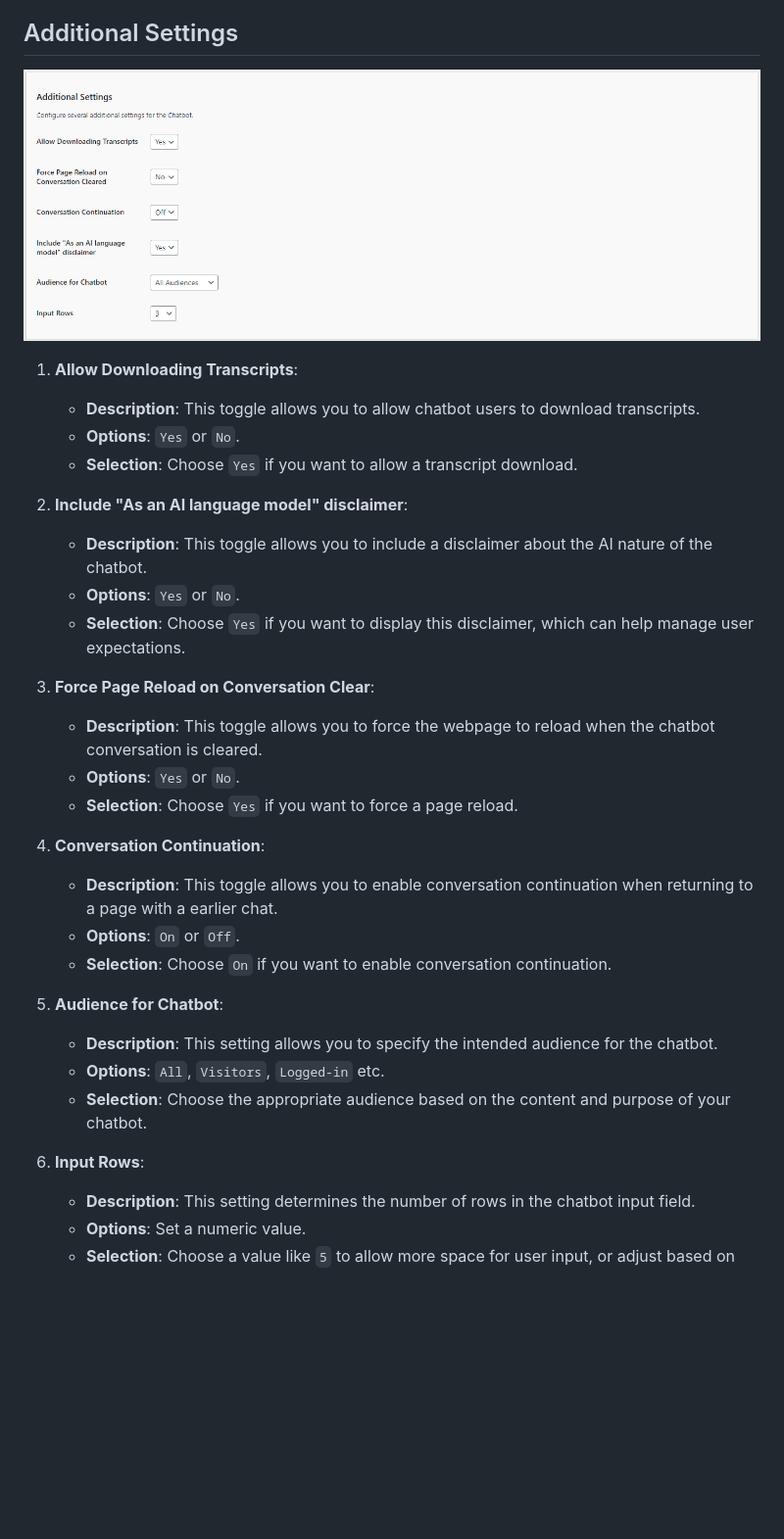
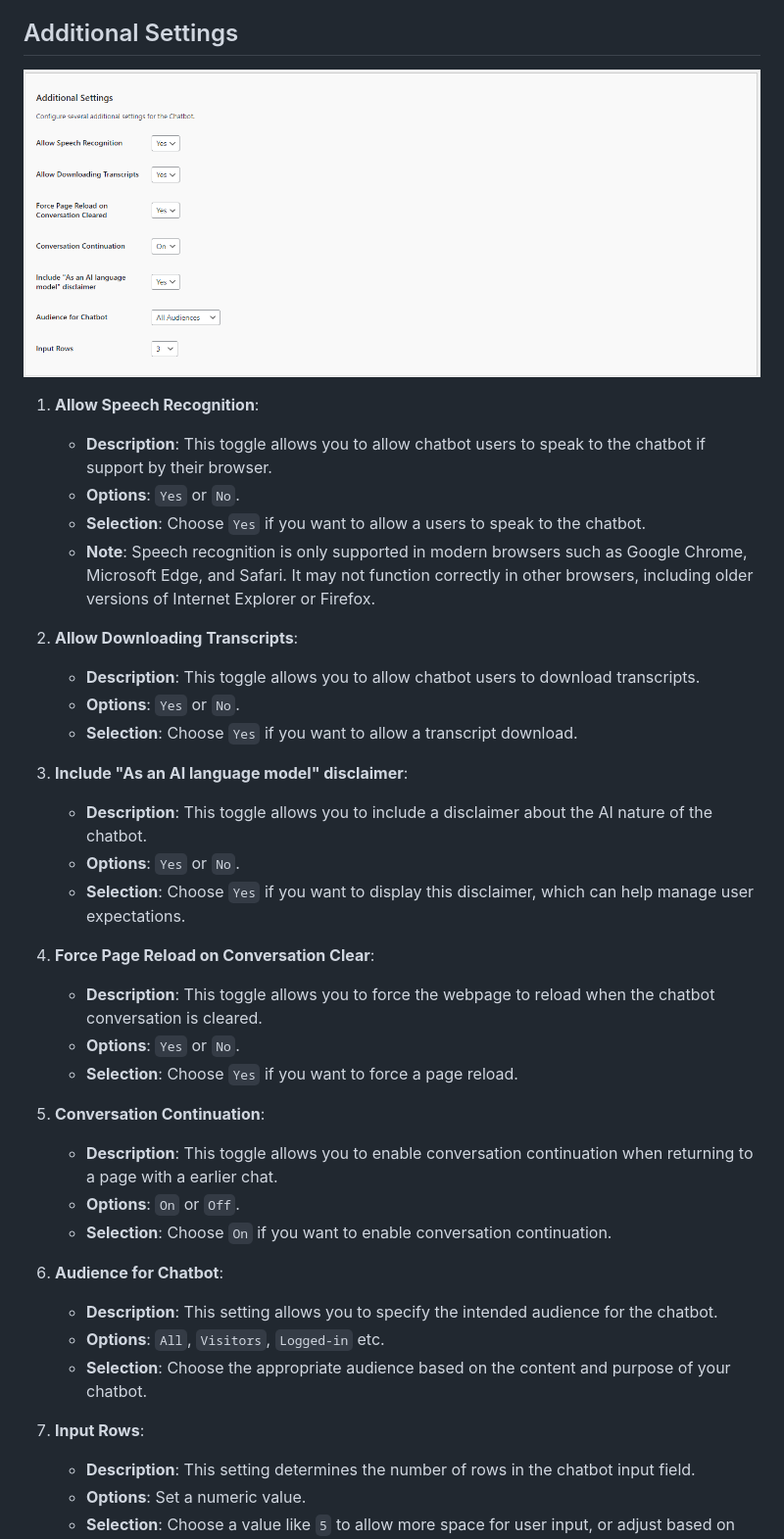
Before and after one commit to kognetiks/kognetiks-chatbot, a Markdown page: documentation/settings/settings.md, the part around the change. Shown at 98% size. Drawn GitHub-style; pictures changed too: documentation/settings/additional-settings.png; blank space fills up the shorter version.

```diff
--- a/documentation/settings/settings.md
+++ b/documentation/settings/settings.md
@@ -40,32 +40,38 @@ The General Settings allow you to customize the basic behavior and appearance of
 
 ![Additional Settings](additional-settings.png)
 
-1. **Allow Downloading Transcripts**:
+1. **Allow Speech Recognition**:
+   - **Description**: This toggle allows you to allow chatbot users to speak to the chatbot if support by their browser.
+   - **Options**: `Yes` or `No`.
+   - **Selection**: Choose `Yes` if you want to allow a users to speak to the chatbot.
+   - **Note**: Speech recognition is only supported in modern browsers such as Google Chrome, Microsoft Edge, and Safari. It may not function correctly in other browsers, including older versions of Internet Explorer or Firefox.
+
+2. **Allow Downloading Transcripts**:
    - **Description**: This toggle allows you to allow chatbot users to download transcripts.
    - **Options**: `Yes` or `No`.
    - **Selection**: Choose `Yes` if you want to allow a transcript download.
 
-2. **Include "As an AI language model" disclaimer**:
+3. **Include "As an AI language model" disclaimer**:
    - **Description**: This toggle allows you to include a disclaimer about the AI nature of the chatbot.
    - **Options**: `Yes` or `No`.
    - **Selection**: Choose `Yes` if you want to display this disclaimer, which can help manage user expectations.
 
-3. **Force Page Reload on Conversation Clear**:
+4. **Force Page Reload on Conversation Clear**:
    - **Description**: This toggle allows you to force the webpage to reload when the chatbot conversation is cleared.
    - **Options**: `Yes` or `No`.
    - **Selection**: Choose `Yes` if you want to force a page reload.
 
-4. **Conversation Continuation**:
+5. **Conversation Continuation**:
    - **Description**: This toggle allows you to enable conversation continuation when returning to a page with a earlier chat.
    - **Options**: `On` or `Off`.
    - **Selection**: Choose `On` if you want to enable conversation continuation.
 
-5. **Audience for Chatbot**:
+6. **Audience for Chatbot**:
    - **Description**: This setting allows you to specify the intended audience for the chatbot.
    - **Options**: `All`, `Visitors`, `Logged-in` etc.
    - **Selection**: Choose the appropriate audience based on the content and purpose of your chatbot.
 
-6. **Input Rows**:
+7. **Input Rows**:
    - **Description**: This setting determines the number of rows in the chatbot input field.
    - **Options**: Set a numeric value.
    - **Selection**: Choose a value like `5` to allow more space for user input, or adjust based on your layout preferences.
```
Also changed, not shown: README.md (+1 -1 lines), documentation/overview.md (+1 -1 lines), 2 other files.
